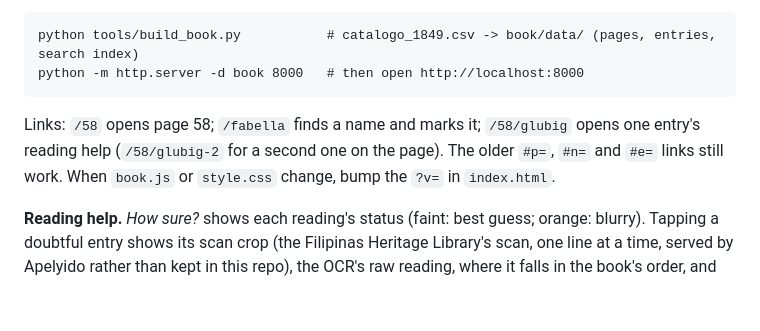
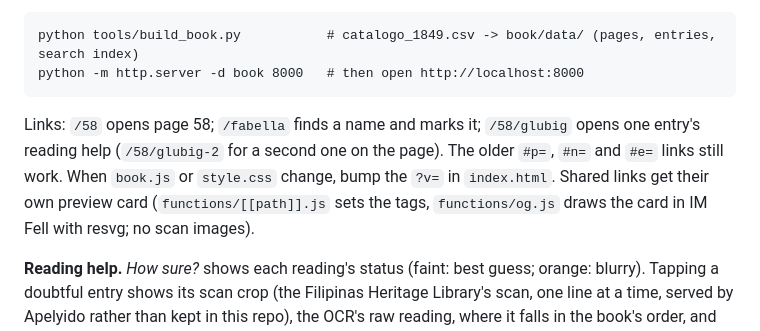
Before and after one commit to ruzcko/catalogo-1849, a Markdown page: README.md, the part around the change. Drawn GitHub-style; blank space fills up the shorter version.

Commit message:
README: link previews
Co-Authored-By: Claude Opus 5.5 <noreply@anthropic.com>

```diff
--- a/README.md
+++ b/README.md
@@ -75,7 +75,7 @@ For most uses, keep `hand`, `checked`, `sure` and `likely`.
     python tools/build_book.py           # catalogo_1849.csv -> book/data/ (pages, entries, search index)
     python -m http.server -d book 8000   # then open http://localhost:8000
 
-Links: `/58` opens page 58; `/fabella` finds a name and marks it; `/58/glubig` opens one entry's reading help (`/58/glubig-2` for a second one on the page). The older `#p=`, `#n=` and `#e=` links still work. When `book.js` or `style.css` change, bump the `?v=` in `index.html`.
+Links: `/58` opens page 58; `/fabella` finds a name and marks it; `/58/glubig` opens one entry's reading help (`/58/glubig-2` for a second one on the page). The older `#p=`, `#n=` and `#e=` links still work. When `book.js` or `style.css` change, bump the `?v=` in `index.html`. Shared links get their own preview card (`functions/[[path]].js` sets the tags, `functions/og.js` draws the card in IM Fell with resvg; no scan images).
 
 **Reading help.** *How sure?* shows each reading's status (faint: best guess; orange: blurry). Tapping a doubtful entry shows its scan crop (the Filipinas Heritage Library's scan, one line at a time, served by Apelyido rather than kept in this repo), the OCR's raw reading, where it falls in the book's order, and readers' readings. Readers vote for a reading or type their own; tallies show after voting. The server (`functions/api`, `lib/readings.js`, a Cloudflare D1 database) checks every reading against the book: the page's letter, the order of the first three letters, 2-20 letters, only the book's characters, close to what's printed. Votes keep only the reading and a hash of a random code made up by the browser. Readings that readers agree on are checked by hand before they change `catalogo_1849.csv`.
 
```
